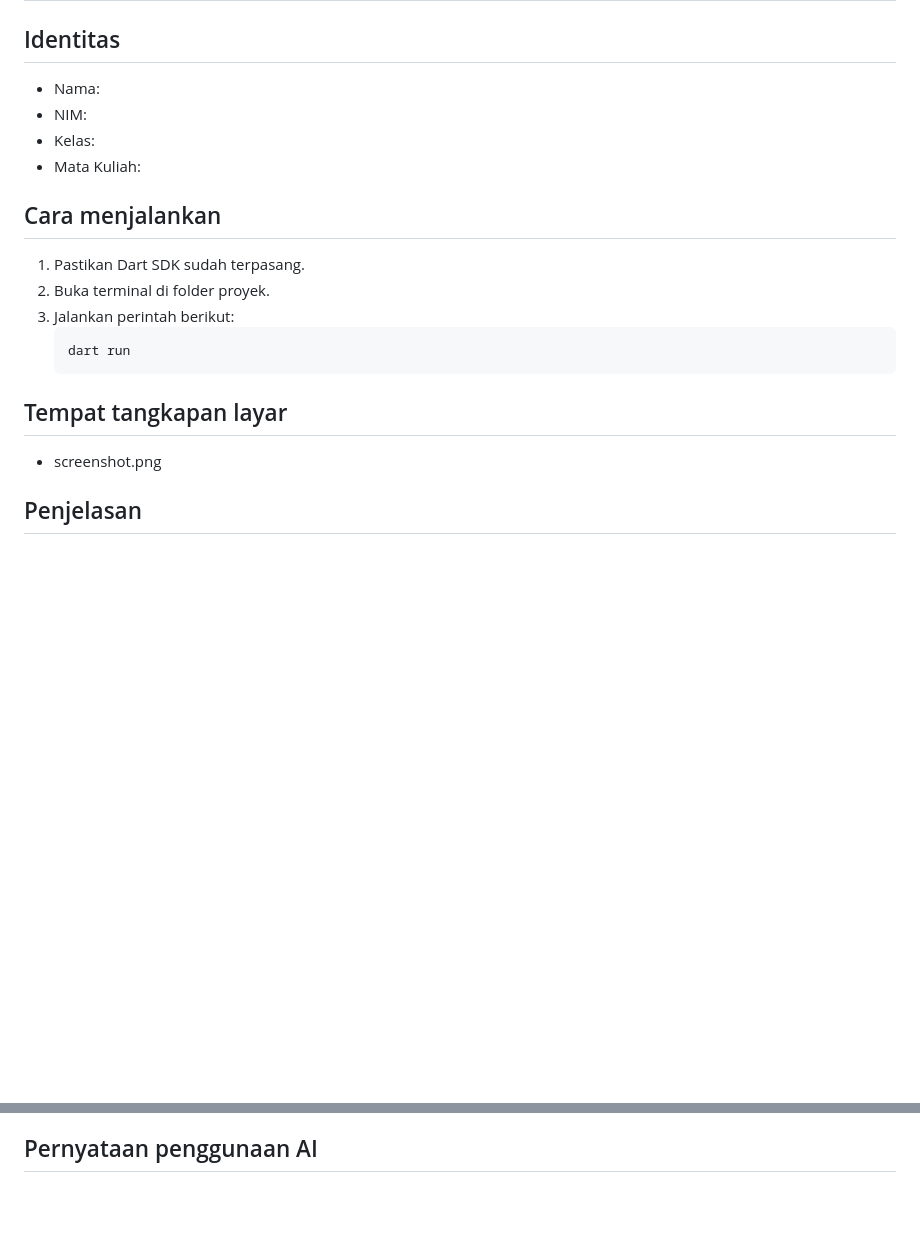
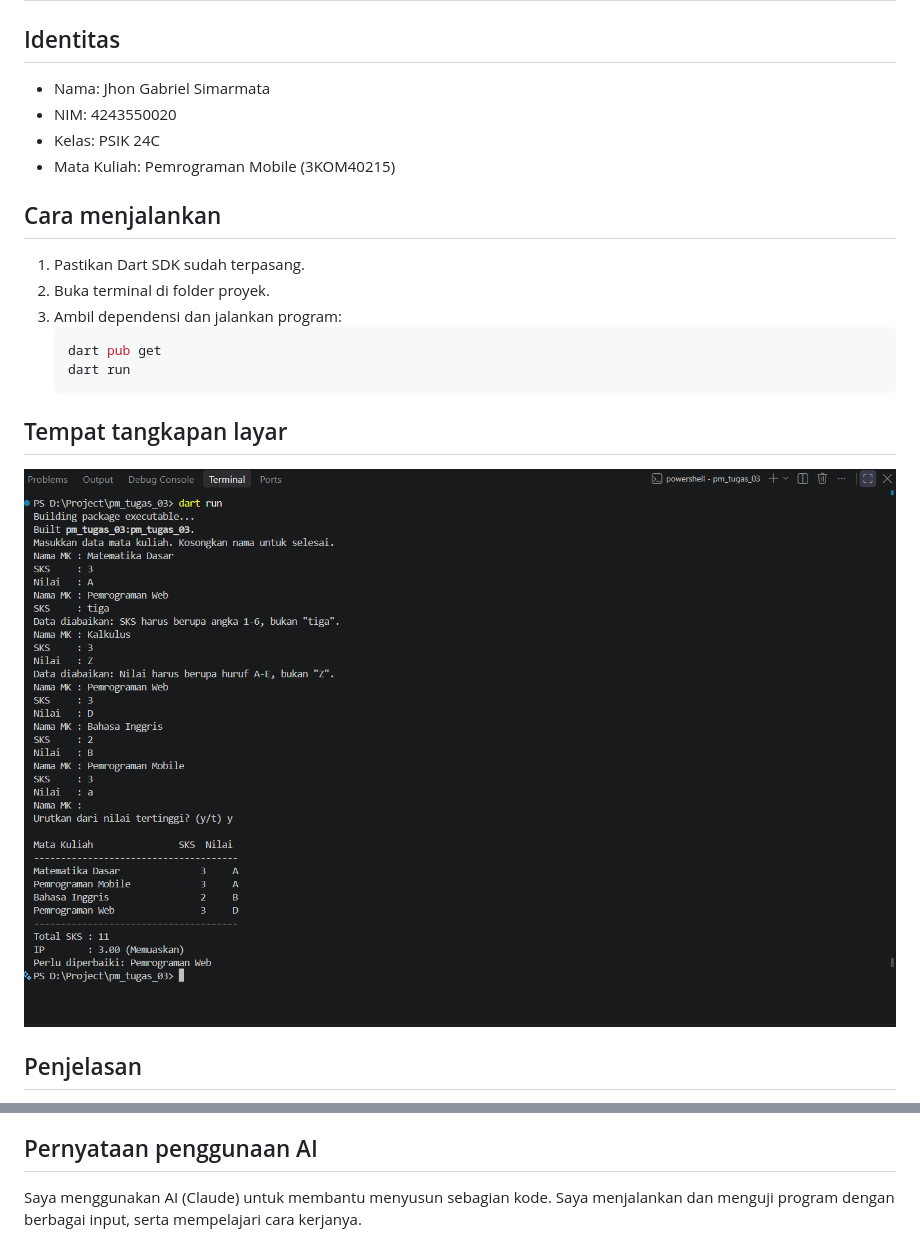
Before and after one commit to rielsimarmata/pm-tugas-03-4243550020, a Markdown page: README.md, 2 parts joined by grey strips. GitHub-like rendering; pictures changed too: screenshot.png (added); blank space fills up the shorter version.

Commit message:
Lengkapi README dan tambah screenshot

````diff
--- a/README.md
+++ b/README.md
@@ -1,24 +1,25 @@
 # Tugas Rutin 3: Kalkulator IP Semester
 
 ## Identitas
-- Nama: <ISI NAMA>
-- NIM: <ISI NIM>
-- Kelas: <ISI KELAS>
-- Mata Kuliah: <ISI MATA KULIAH>
+- Nama: Jhon Gabriel Simarmata
+- NIM: 4243550020
+- Kelas: PSIK 24C
+- Mata Kuliah: Pemrograman Mobile (3KOM40215)
 
 ## Cara menjalankan
 1. Pastikan Dart SDK sudah terpasang.
 2. Buka terminal di folder proyek.
-3. Jalankan perintah berikut:
+3. Ambil dependensi dan jalankan program:
    ```bash
+   dart pub get
    dart run
    ```
 
 ## Tempat tangkapan layar
-- screenshot.png
+![Tangkapan layar sesi kalkulator IP, termasuk input tidak valid](screenshot.png)
 
 ## Penjelasan
 Program ini menggunakan higher-order function untuk mengolah data KHS secara ringkas. Fungsi `totalSks()` memakai `fold` untuk menjumlahkan SKS, sedangkan `hitungIp()` menggunakan `fold` lagi untuk mengakumulasi hasil perkalian SKS dengan bobot nilai, lalu membaginya dengan total SKS. Fungsi `daftarPerluDiperbaiki()` menerapkan `where` agar hanya mata kuliah berbobot di bawah dua yang dipilih. Pada `cetakKhs()`, data disalin terlebih dahulu, kemudian `sort` memakai fungsi pembanding yang membandingkan bobot nilai secara menurun; jika bobot sama, nama menjadi pengurut kedua. Dengan demikian, urutan data asli tetap dipertahankan. Untuk validasi masukan, `validasiSks()` memeriksa bilangan bulat satu sampai enam dan `validasiNilai()` memeriksa nilai A sampai E; keduanya melempar `FormatException` ketika masukan tidak sah. Fungsi `main()` membaca nama, SKS, dan nilai dalam satu blok `try`, lalu menangkap exception tersebut dengan `on FormatException catch`, menampilkan pesan bahwa entri diabaikan, dan kembali meminta nama mata kuliah berikutnya. Nilai huruf kecil dinormalisasi sebelum pemetaan bobot, sementara EOF mengakhiri pengumpulan data tanpa mengulang prompt. Pemisahan tugas membuat alur mudah ditelusuri.
 
 ## Pernyataan penggunaan AI
-<ISI PERNYATAAN>
+Saya menggunakan AI (Claude) untuk membantu menyusun sebagian kode. Saya menjalankan dan menguji program dengan berbagai input, serta mempelajari cara kerjanya.
````
